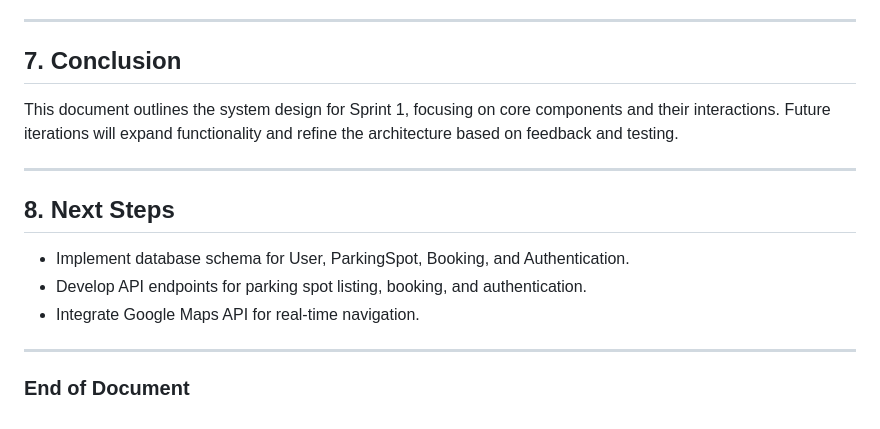
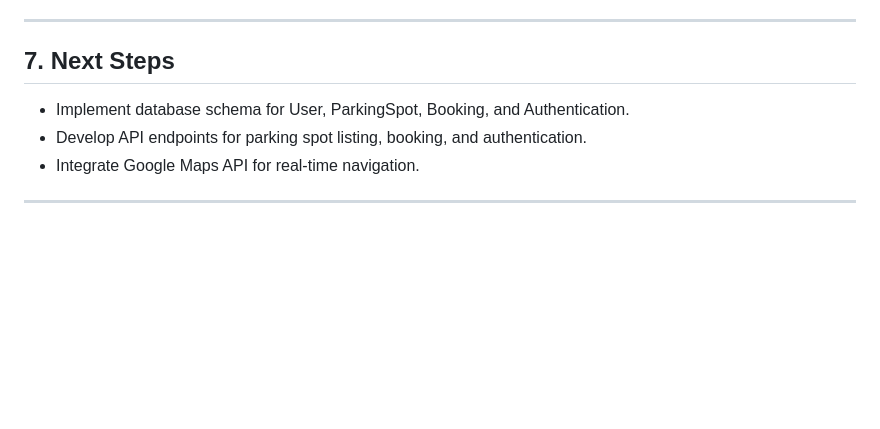
Before and after one commit to Phalanyx/SparkPark, a Markdown page: doc/sprint1/SystemDesignDocument.md, the part around the change. Rendered like a GitHub page; blank space fills up the shorter version.

```diff
--- a/doc/sprint1/SystemDesignDocument.md
+++ b/doc/sprint1/SystemDesignDocument.md
@@ -85,18 +85,10 @@ This document outlines the system design, including key components, architecture
 
 ---
 
-## **7. Conclusion**
-
-This document outlines the system design for Sprint 1, focusing on core components and their interactions. Future iterations will expand functionality and refine the architecture based on feedback and testing.
-
----
-
-## **8. Next Steps**
+## **7. Next Steps**
 
 - Implement database schema for User, ParkingSpot, Booking, and Authentication.
 - Develop API endpoints for parking spot listing, booking, and authentication.
 - Integrate Google Maps API for real-time navigation.
 
 ---
-
-### **End of Document**
```
